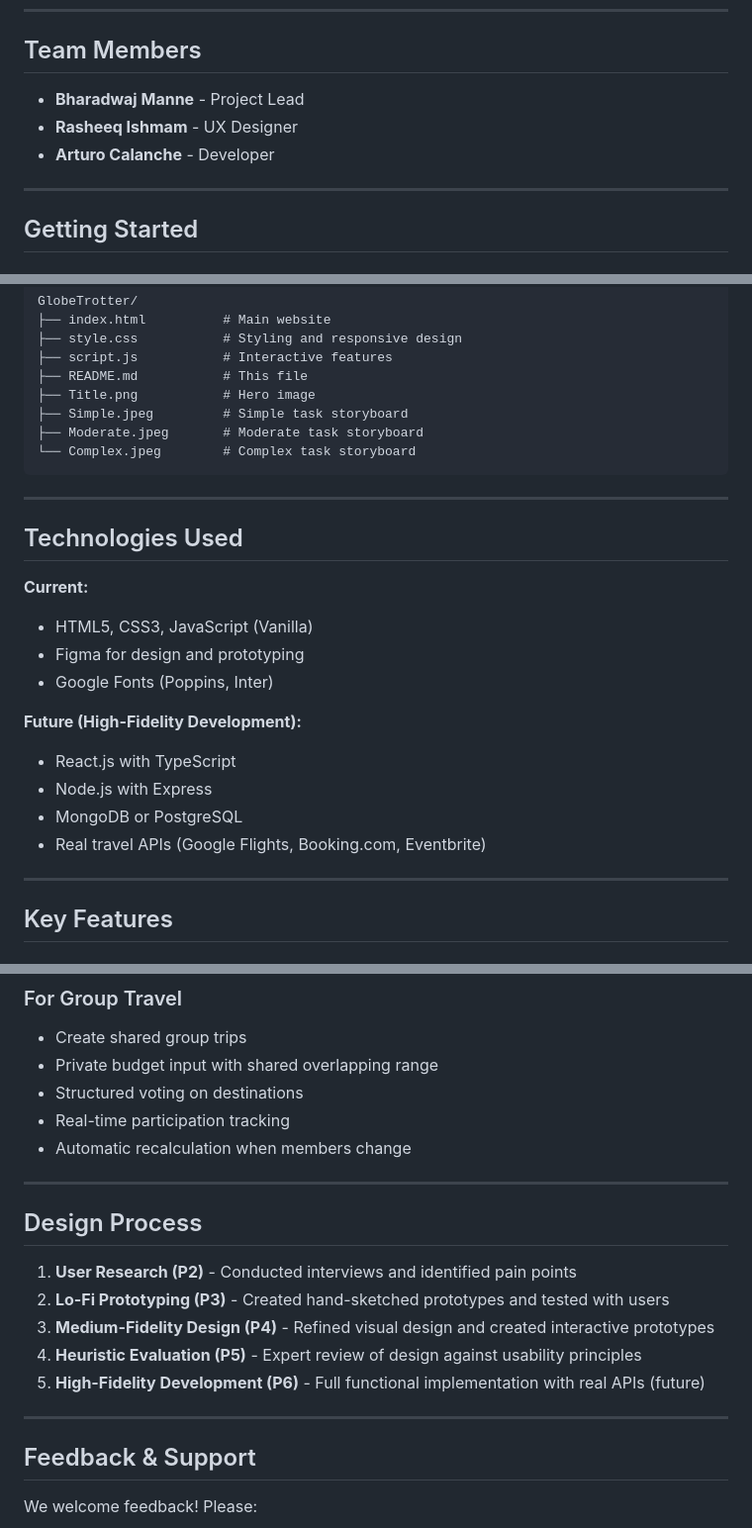
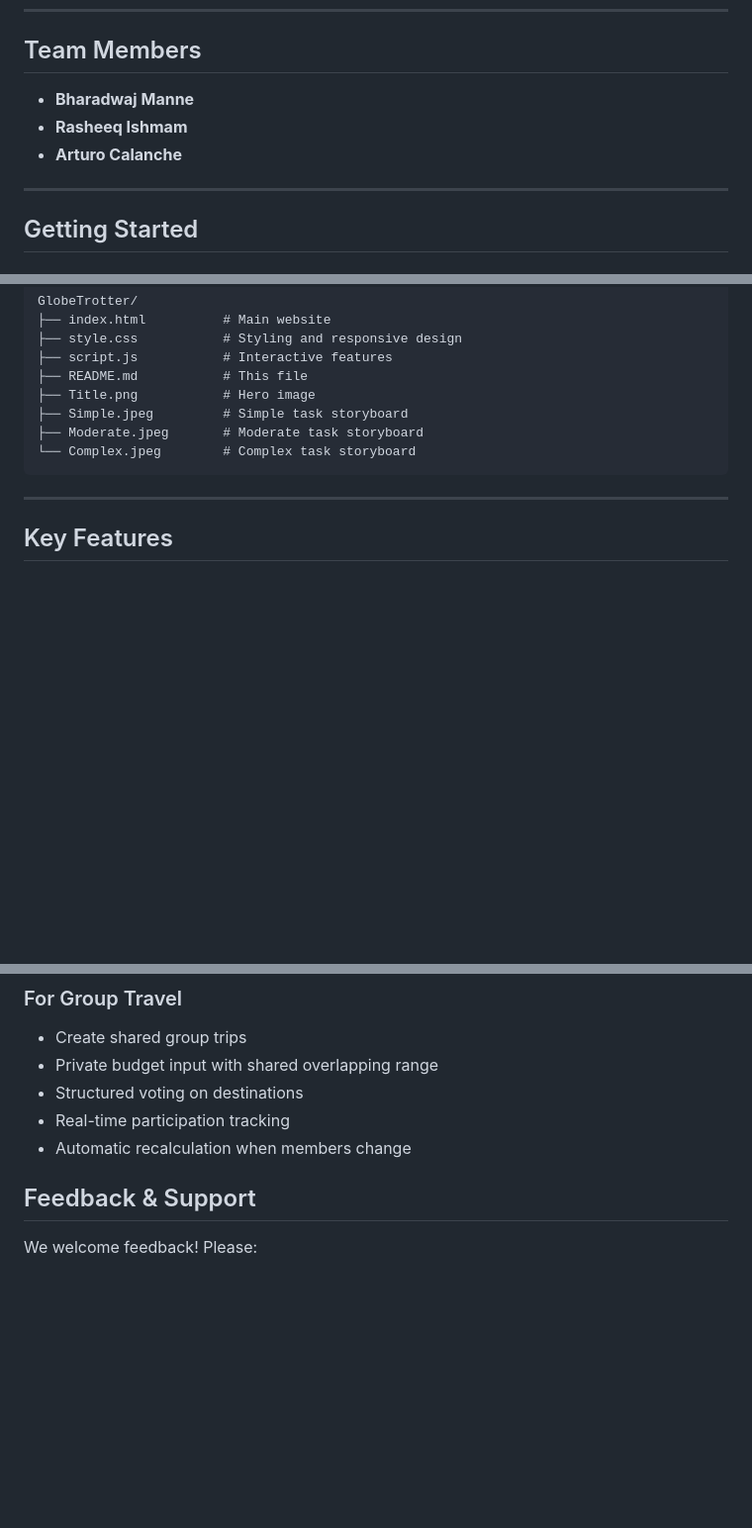
Before and after one commit to Bharadwaj-1953/GlobeTrotter, a Markdown page: README.md, 3 parts joined by grey strips. Shown at 99% size. GitHub-like rendering; blank space fills up the shorter version.

```diff
--- a/README.md
+++ b/README.md
@@ -87,9 +87,9 @@ Users explore detailed options, coordinate with groups, discover local events, a
 
 ## Team Members
 
-- **Bharadwaj Manne** - Project Lead
-- **Rasheeq Ishmam** - UX Designer
-- **Arturo Calanche** - Developer
+- **Bharadwaj Manne**
+- **Rasheeq Ishmam**
+- **Arturo Calanche**
 
 ---
 
@@ -132,21 +132,6 @@ GlobeTrotter/
 
 ---
 
-## Technologies Used
-
-**Current:**
-- HTML5, CSS3, JavaScript (Vanilla)
-- Figma for design and prototyping
-- Google Fonts (Poppins, Inter)
-
-**Future (High-Fidelity Development):**
-- React.js with TypeScript
-- Node.js with Express
-- MongoDB or PostgreSQL
-- Real travel APIs (Google Flights, Booking.com, Eventbrite)
-
----
-
 ## Key Features
 
 ### For Individual Travelers
@@ -163,17 +148,6 @@ GlobeTrotter/
 - Real-time participation tracking
 - Automatic recalculation when members change
 
----
-
-## Design Process
-
-1. **User Research (P2)** - Conducted interviews and identified pain points
-2. **Lo-Fi Prototyping (P3)** - Created hand-sketched prototypes and tested with users
-3. **Medium-Fidelity Design (P4)** - Refined visual design and created interactive prototypes
-4. **Heuristic Evaluation (P5)** - Expert review of design against usability principles
-5. **High-Fidelity Development (P6)** - Full functional implementation with real APIs (future)
-
----
 
 ## Feedback & Support
 
```
